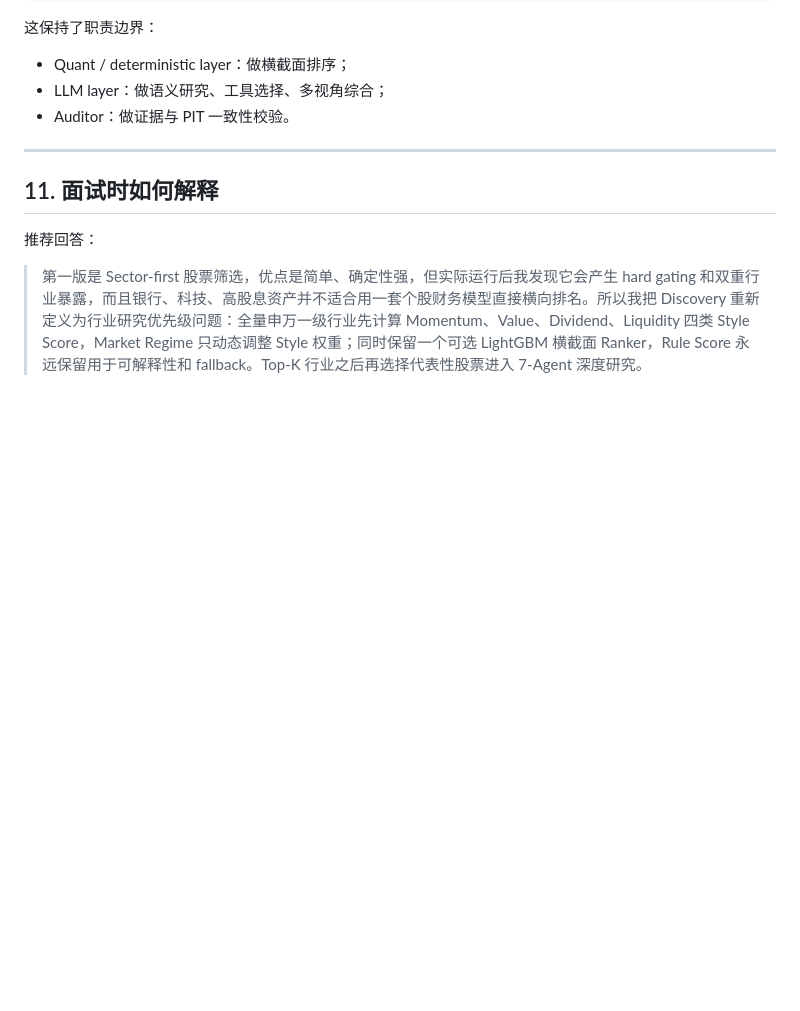
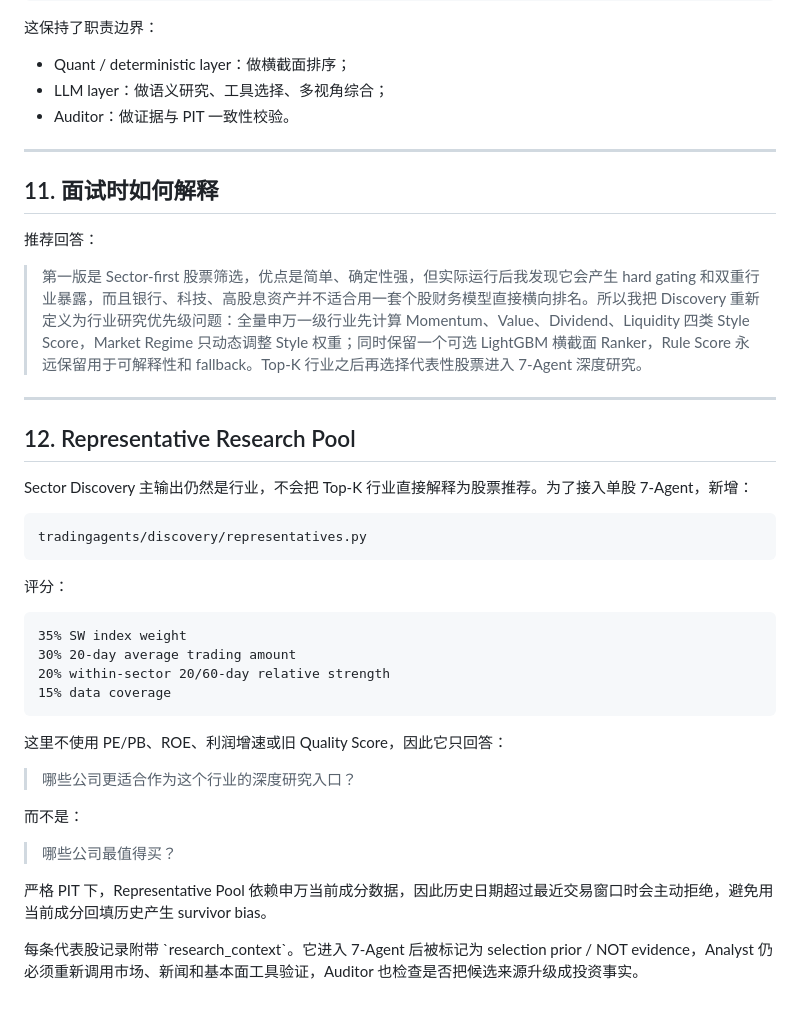
Before and after one commit to wyh22/multi-agent-trading, a Markdown page: docs/SECTOR_DISCOVERY.md, the part around the change. GitHub-like rendering; blank space fills up the shorter version.

Commit message:
docs: document representative pool boundary in sector discovery guide

```diff
--- a/docs/SECTOR_DISCOVERY.md
+++ b/docs/SECTOR_DISCOVERY.md
@@ -335,3 +335,35 @@ Top-K sectors
 推荐回答：
 
 > 第一版是 Sector-first 股票筛选，优点是简单、确定性强，但实际运行后我发现它会产生 hard gating 和双重行业暴露，而且银行、科技、高股息资产并不适合用一套个股财务模型直接横向排名。所以我把 Discovery 重新定义为行业研究优先级问题：全量申万一级行业先计算 Momentum、Value、Dividend、Liquidity 四类 Style Score，Market Regime 只动态调整 Style 权重；同时保留一个可选 LightGBM 横截面 Ranker，Rule Score 永远保留用于可解释性和 fallback。Top-K 行业之后再选择代表性股票进入 7-Agent 深度研究。
+
+
+---
+
+## 12. Representative Research Pool
+
+Sector Discovery 主输出仍然是行业，不会把 Top-K 行业直接解释为股票推荐。为了接入单股 7-Agent，新增：
+
+~~~text
+tradingagents/discovery/representatives.py
+~~~
+
+评分：
+
+~~~text
+35% SW index weight
+30% 20-day average trading amount
+20% within-sector 20/60-day relative strength
+15% data coverage
+~~~
+
+这里不使用 PE/PB、ROE、利润增速或旧 Quality Score，因此它只回答：
+
+> 哪些公司更适合作为这个行业的深度研究入口？
+
+而不是：
+
+> 哪些公司最值得买？
+
+严格 PIT 下，Representative Pool 依赖申万当前成分数据，因此历史日期超过最近交易窗口时会主动拒绝，避免用当前成分回填历史产生 survivor bias。
+
+每条代表股记录附带 \`research_context\`。它进入 7-Agent 后被标记为 selection prior / NOT evidence，Analyst 仍必须重新调用市场、新闻和基本面工具验证，Auditor 也检查是否把候选来源升级成投资事实。
```
